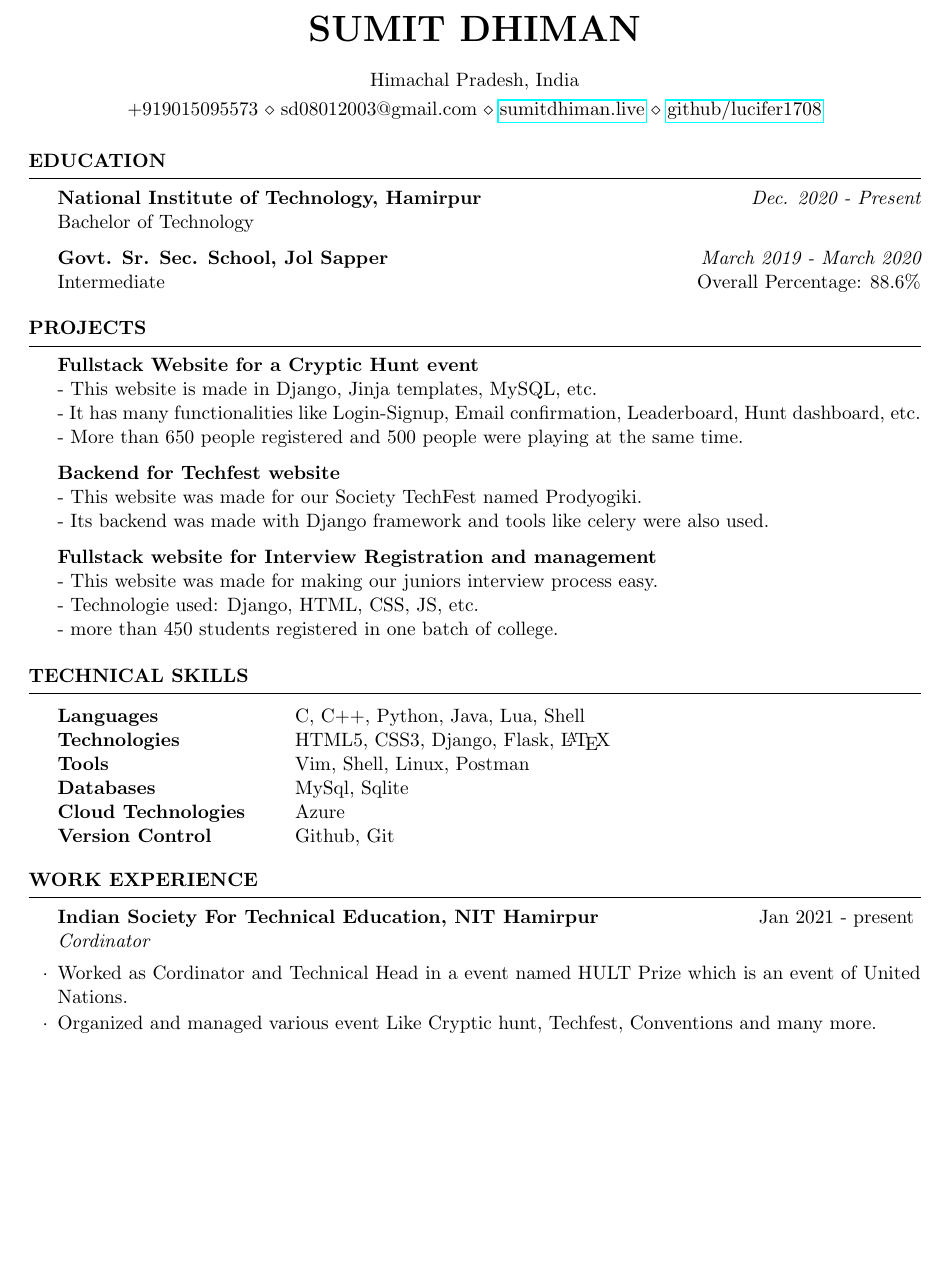
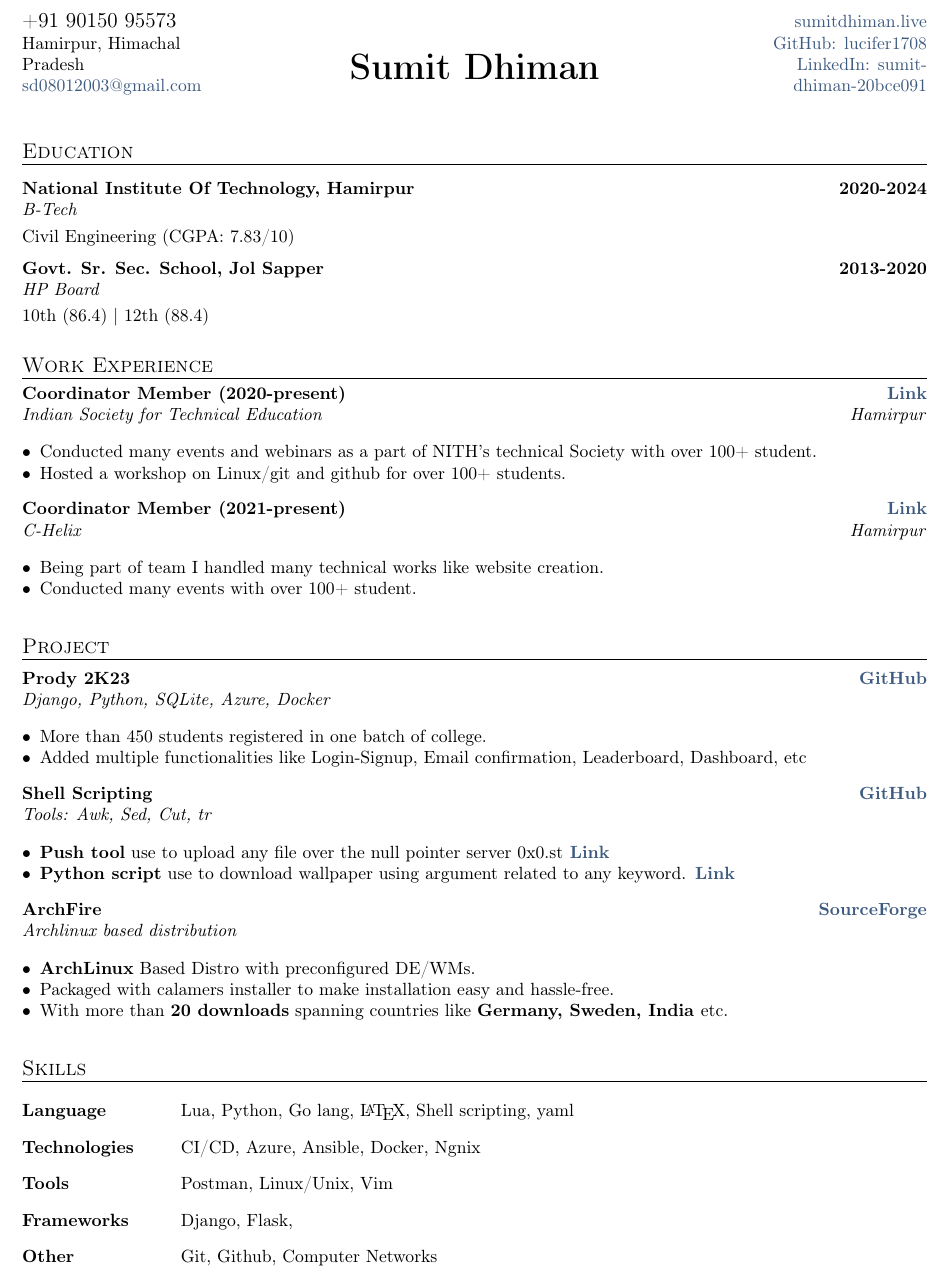
Before and after one commit to lucifer1708/resume-latex, a LaTeX CV (resume.tex, which reads sections/_header.tex, sections/education.tex, sections/experience.tex): part of the page, cut at the place of the change, the shorter picture padded with empty space. Compiled offline with pdfLaTeX.

Commit message:
resume updated

```diff
--- a/resume.tex
+++ b/resume.tex
@@ -1,8 +0,0 @@
-\documentclass{resume}
-\usepackage{hyperref}
-\usepackage[left=0.75in,top=0.6in,right=0.75in,bottom=0.6in]{geometry}
-\newcommand{\tab}[1]{\hspace{.2667\textwidth}\rlap{#1}}
-\newcommand{\itab}[1]{\hspace{0em}\rlap{#1}}
-\name{Sumit Dhiman} % Your name
-\address{Himachal Pradesh, India}
-\address{+919015095573 \\ sd08012003@gmail.com \\ \href{https://sumitdhiman.live}{sumitdhiman.live} \\ \href{https://github.com/lucifer1708}{github/lucifer1708}}
@@ -9,72 +12,39 @@
+\author{\textbf{Sumit Dhiman}}
+\def\phone{+91 90150 95573}
+\def\city{Hamirpur, Himachal Pradesh}
+\def\email{sd08012003@gmail.com}
+% blog edited in _header.tex
+\def\github{lucifer1708} % github username
+\def\LinkedIn{sumit-dhiman-20bce091} % linkedin.com/in/______
 
 \begin{document}
+\import{sections/}{_header}
+\vspace*{10pt}
 
-\begin{rSection}{Education}
+\section{Education}
+\vspace*{3pt}
+\hrule
+\import{sections/}{education}
+\vspace*{10pt}
 
+\section{Work Experience}
+\vspace*{3pt}
+\hrule
+\import{sections/}{experience}
+\vspace*{10pt}
 
-{\bf National Institute of Technology, Hamirpur} \hfill {\em Dec. 2020 - Present}
-\\ Bachelor of Technology \hfill { }
+\section{Project}
+\vspace*{3pt}
+\hrule
+\vspace*{3pt}
+\import{sections/}{project}
+\vspace*{10pt}
 
-{\bf Govt. Sr. Sec. School, Jol Sapper} \hfill {\em March 2019 - March 2020}
-\\ Intermediate \hfill { Overall Percentage: 88.6\%}
-\end{rSection}
-
-\begin{rSection}{Projects}
-{\bf Fullstack Website for a Cryptic Hunt event}
-\\ - This website is made in Django, Jinja templates, MySQL, etc.
-\\ - It has many functionalities like Login-Signup, Email confirmation, Leaderboard, Hunt dashboard, etc.
-\\ - More than 650 people registered and 500 people were playing at the same time.
-
-{\bf Backend for Techfest website}
-\\ - This website was made for our Society TechFest named Prodyogiki.
-\\ - Its backend was made with Django framework and tools like celery were also used.
-
-
-{\bf Fullstack website for Interview Registration and management}
-\\ - This website was made for making our juniors interview process easy.
-\\ - Technologie used: Django, HTML, CSS, JS, etc.
-\\ - more than 450 students registered in one batch of college.
-
-
-\end{rSection}
-
-\begin{rSection}{Technical Skills}
-
-\begin{tabular}{ @{} >{\bfseries}l @{\hspace{6ex}} l }
-Languages \ & C, C++, Python, Java, Lua, Shell \\
-  Technologies & HTML5, CSS3, Django, Flask,  {\LaTeX}\\
-Tools & Vim, Shell, Linux, Postman \\
-Databases & MySql, Sqlite\\
-Cloud Technologies & Azure\\
-Version Control & Github, Git
-\end{tabular}
-
-\end{rSection}
-%
-%
-%  \item Created classification models for e-commerce websites using neural networks.
-% \newpage
-\begin{rSection}{Work Experience}
-\begin{rSubsection}{Indian Society For Technical Education, NIT Hamirpur}{Jan 2021 - present}{Cordinator}{}
- \item Worked as Cordinator and Technical Head in a event named HULT Prize which is an event of United Nations.
- \item Organized and managed various event Like Cryptic hunt, Techfest, Conventions and many more.
-\end{rSubsection}
-% ----
-\end{rSection}
-
-
-% \end{rSection}
-% \begin{rSection}{Research Profile}
-%  \item Student President, Technology and Research, IIT Gandhinagar
-%  \item Publication : ABC, IOT IEEE Transactions (Impact Factor: 9.3, Status: Published)
-%  \item Student President, Technology and Research, IIT Gandhinagar
-%  \item Publication : ABC, IOT IEEE Transactions (Impact Factor: 9.3, Status: Published)
-%  \item Student President, Technology and Research, IIT Gandhinagar
-%  \item Publication : ABC, IOT IEEE Transactions (Impact Factor: 9.3, Status: Published)
-% \end{rSection}
-
-
-
-
+\section{Skills}
+\vspace*{3pt}
+\hrule
+\vspace*{3pt}
+\import{sections/}{skills}
+\vspace*{10pt}
 
 \end{document}
--- /dev/null
+++ b/sections/_header.tex
@@ -0,0 +1,25 @@
+% I edited the minipages to fit widths for if you have a long name and/or title
+%====================
+% Header: Contact
+%====================
+\begin{center}
+	\begin{minipage}[b]{.2\textwidth}
+	\raggedright
+	{\large \phone} \\ % Phone
+	{\city} \\ % City
+	\href{mailto:\email}{\email} % Email
+	\end{minipage}%
+	\begin{minipage}[b]{.6\textwidth}
+	\makeatletter
+	\centering {\huge \@author} \\
+	\makeatother
+    \vspace{.7em}
+	\end{minipage}%
+	\begin{minipage}[b]{.2\textwidth}
+	\raggedleft
+	\href{https://}{sumitdhiman.live} \\% Blog
+	\href{https://github.com/\github}{GitHub: \github} \\% Github
+	\href{https://www.linkedin.com/in/\LinkedIn}{LinkedIn: \LinkedIn} \\% LinkedIn
+	\end{minipage}
+
+\end{center}
--- /dev/null
+++ b/sections/education.tex
@@ -0,0 +1,11 @@
+\vspace*{10pt}
+\subsection {{National Institute Of Technology, Hamirpur}\hfill 2020-2024}
+\subtext{B-Tech}
+\vspace*{3pt}
+Civil Engineering (CGPA: 7.83/10)
+
+\vspace*{6pt}
+\subsection{{Govt. Sr. Sec. School, Jol Sapper }\hfill 2013-2020}
+\subtext{HP Board}
+\vspace*{3pt}
+10th (86.4) | 12th (88.4)
--- /dev/null
+++ b/sections/experience.tex
@@ -0,0 +1,30 @@
+\documentclass[a4paper,12pt]{article}
+\usepackage{TLCresume}
+\begin{document}
+
+%using zitemize instead of itemize will allow for tighter spacing before and after each line
+
+%====================
+% EXPERIENCE A
+%====================
+
+\vspace*{4pt}
+\subsection{{Coordinator Member (2020-present)}\hfill \href{https://www.istenith.com/}{\textbf{Link}}} %Website
+\subtext{Indian Society for Technical Education \hfill Hamirpur}
+\begin{zitemize}
+\item Conducted many events and webinars as a part of NITH’s technical Society with over 100+ student.
+\item Hosted a workshop on Linux/git and github for over 100+ students.
+\end{zitemize}
+
+%====================
+% EXPERIENCE B
+%====================
+\vspace*{4pt}
+\subsection{{Coordinator Member (2021-present)}\hfill \href{https://chelix.festnimbus.com/}{\textbf{Link}}} %Website
+\subtext{C-Helix \hfill Hamirpur}
+\begin{zitemize}
+\item Being part of team I handled many technical works like website creation.
+\item Conducted many events with over 100+ student.
+\end{zitemize}
+
+\end{document}
--- /dev/null
+++ b/sections/project.tex
@@ -0,0 +1,40 @@
+\documentclass[a4paper,12pt]{article}
+\usepackage{TLCresume}
+\begin{document}
+
+%====================
+% EXPERIENCE A
+%====================
+
+\vspace*{4pt}
+\subsection{{Prody 2K23}\hfill \href{https://github.com/istenith/PRODY-2023}{\textbf{GitHub}}} %Website
+\subtext{Django, Python, SQLite, Azure, Docker}
+\begin{zitemize}
+\item More than 450 students registered in one batch of college.
+\item Added multiple functionalities like Login-Signup, Email confirmation, Leaderboard, Dashboard, etc
+\end{zitemize}
+
+%====================
+% EXPERIENCE B
+%====================
+\vspace*{4pt}
+\subsection{{Shell Scripting}\hfill \href{https://gist.github.com/lucifer1708}{\textbf{GitHub}}}
+\subtext{Tools: Awk, Sed, Cut, tr}
+\begin{zitemize}
+  \item \textbf{Push tool} use to upload any file over the null pointer server 0x0.st\href{https://gist.github.com/lucifer1708/196a83a11efa5b1b17fd23a79dfb812e}{\textbf{ Link}}
+  \item \textbf{Python script} use to download wallpaper using argument related to any keyword.\href{https://gist.github.com/lucifer1708/d46f4f91b1bff345aba25afc1e81f6d6}{\textbf{ Link}}
+\end{zitemize}
+
+%====================
+% EXPERIENCE C
+%====================
+\vspace*{4pt}
+\subsection{{ArchFire}\hfill \href{https://sourceforge.net/projects/archfire/}{\textbf{SourceForge}}}
+\subtext{Archlinux based distribution}
+\begin{zitemize}
+  \item \textbf{ArchLinux} Based Distro with preconfigured DE/WMs.
+\item Packaged with calamers installer to make installation easy and hassle-free.
+\item With more than \textbf{20 downloads} spanning countries like \textbf{Germany, Sweden, India }etc.
+\end{zitemize}
+
+\end{document}
--- /dev/null
+++ b/sections/skills.tex
@@ -0,0 +1,20 @@
+\documentclass[a4paper, 12pt]{article}
+\begin{document}
+\begin{tabular}{p{8em} p{1em} p{43em}}
+\vspace*{0.3pt}
+\skills{Language} & &
+\vspace*{0.3pt} Lua, Python, Go lang, \LaTeX, Shell scripting, yaml \\
+\vspace*{0.3pt}
+\skills{Technologies} & &
+\vspace*{0.3pt}  CI/CD, Azure, Ansible, Docker, Ngnix \\
+\vspace*{0.3pt}
+\skills{Tools} & &
+\vspace*{0.3pt} Postman, Linux/Unix, Vim \\
+\vspace*{0.3pt}
+\skills{Frameworks} & &
+\vspace*{0.3pt} Django, Flask, \\
+\vspace*{0.3pt}
+\skills{Other} & &
+\vspace*{0.3pt} Git, Github, Computer Networks  \\
+\end{tabular}
+\end{document}
```
Also changed, not shown: TLCresume.sty (added, +60 -0 lines), resume.cls (deleted, +0 -131 lines), resume.pdf, resume.tex (11 more changed lines), 5 other files.
